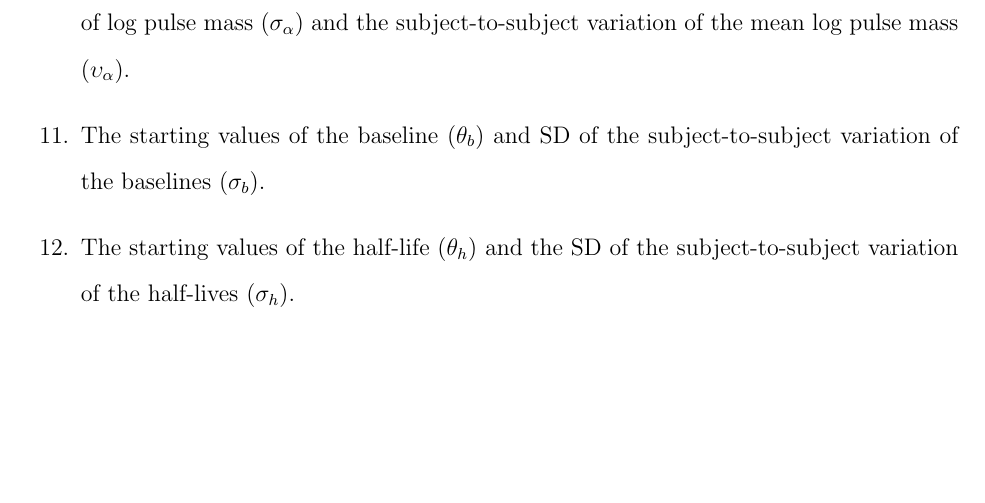
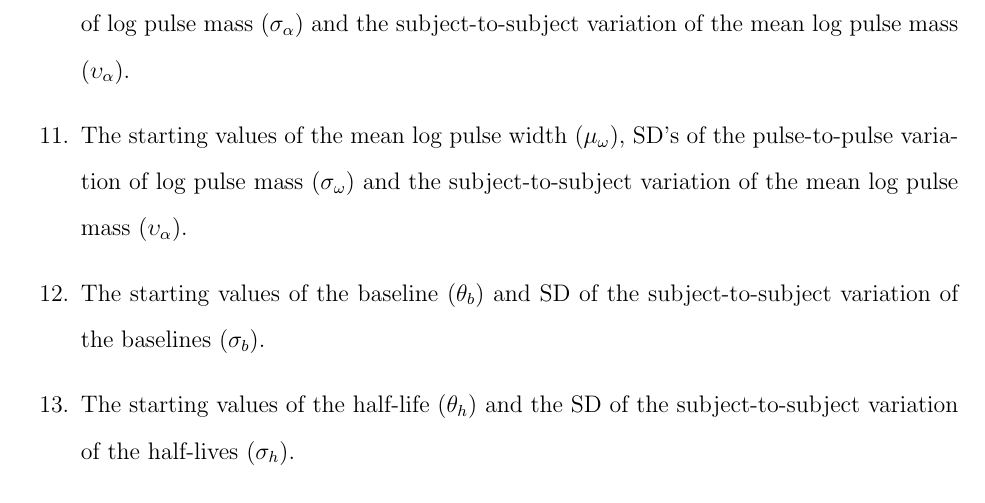
Before and after one commit to BayesPulse/poppulsepaper, a LaTeX document (Pop-UnifLogNormPrior/README.tex): part of page 3 of 5, cut so that both start at the same text, the shorter picture padded with empty space. Compiled offline with pdfLaTeX.

Commit message:
Updated Readme with a missing row for the input file

```diff
--- a/Pop-UnifLogNormPrior/README.tex
+++ b/Pop-UnifLogNormPrior/README.tex
@@ -45,6 +45,7 @@ In the input.dat file the following are the values needed by row (space delimite
 \item The two parameters in the Inverse-Gamma prior on the model error variance parameter ($\sigma_e^2$).
 \item The mean of the Poisson distribution for the prior on the number of pulses ($r$).
 \item The starting values of the mean log pulse mass ($\mu_\alpha$), SD's of the pulse-to-pulse variation of log pulse mass ($\sigma_\alpha$) and the subject-to-subject variation of the mean log pulse mass ($\upsilon_\alpha$).
+\item The starting values of the mean log pulse width ($\mu_\omega$), SD's of the pulse-to-pulse variation of log pulse mass ($\sigma_\omega$) and the subject-to-subject variation of the mean log pulse mass ($\upsilon_\alpha$).
 \item The starting values of the baseline ($\theta_b$) and SD of the subject-to-subject variation of the baselines ($\sigma_b$).
 \item The starting values of the half-life ($\theta_h$) and the SD of the subject-to-subject variation of the half-lives ($\sigma_h$).
 \item The starting value for the model error variance (it is inverted in the algorithm).
```
Also changed, not shown: Pop-UnifLogNormPrior/README.pdf, 2 other files.
